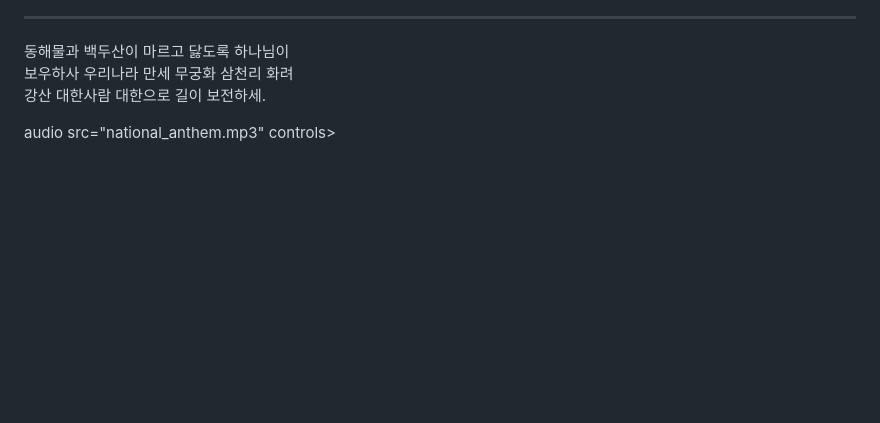
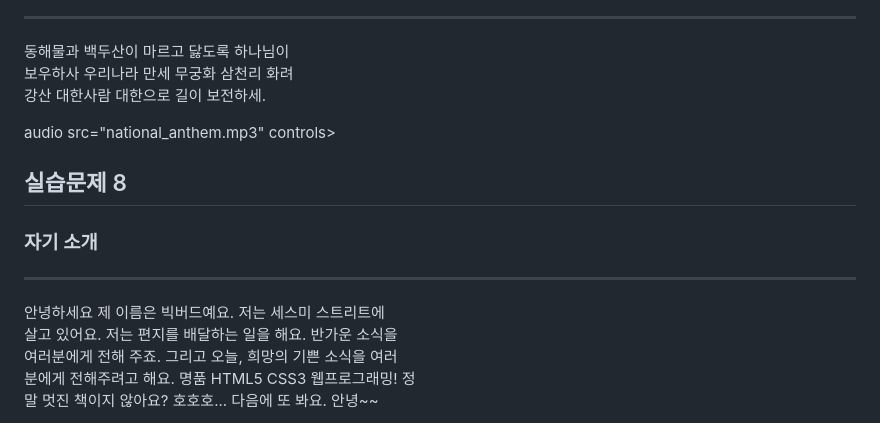
Before and after one commit to 2023864028/WebP, a Markdown page: 0909/report/readme.md, the part around one of its changes. Drawn GitHub-style; blank space fills up the shorter version.

```diff
--- a/0909/report/readme.md
+++ b/0909/report/readme.md
@@ -360,3 +360,24 @@ dt><i>Texas</i></dt>
 audio src="national_anthem.mp3" controls></audio>
 </body>
 </html>
+
+## 실습문제 8
+
+<!DOCTYPE html>
+<html lang="ko">
+<head>
+    <meta charset="UTF-8">
+    <title>자기 소개</title>
+</head>
+<body>
+    <h3>자기 소개</h3>
+    <hr>
+    <p>
+        안녕하세요 제 이름은 빅버드예요. 저는 세스미 스트리트에<br>
+        살고 있어요. 저는 편지를 배달하는 일을 해요. 반가운 소식을<br>
+        여러분에게 전해 주죠. 그리고 오늘, 희망의 기쁜 소식을 여러<br>
+        분에게 전해주려고 해요. 명품 HTML5 CSS3 웹프로그래밍! 정<br>
+        말 멋진 책이지 않아요? 호호호... 다음에 또 봐요. 안녕~~
+    </p>
+
+
```
Also changed, not shown: other parts of 0909/report/readme.md (+3 -0 lines).
